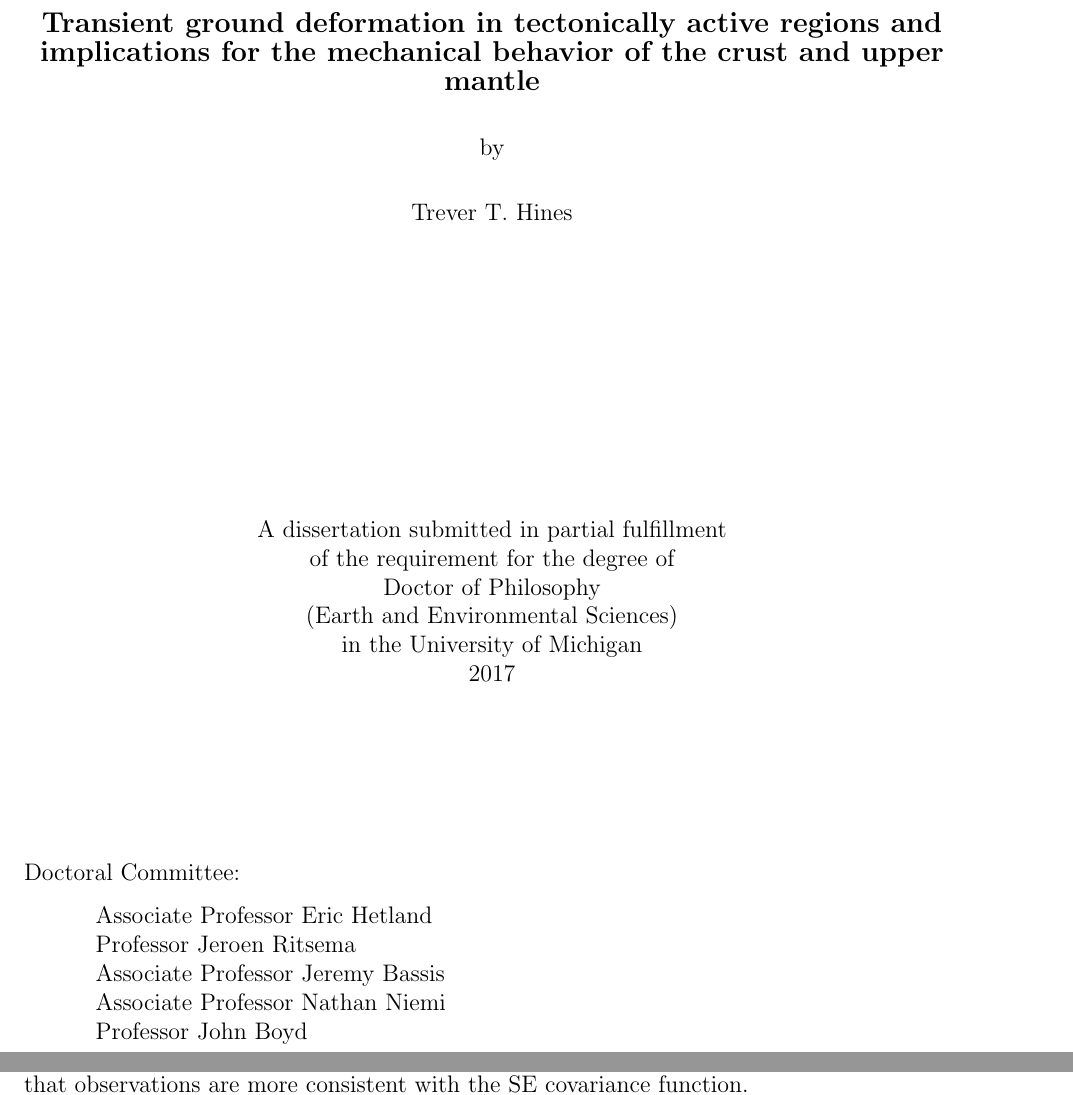
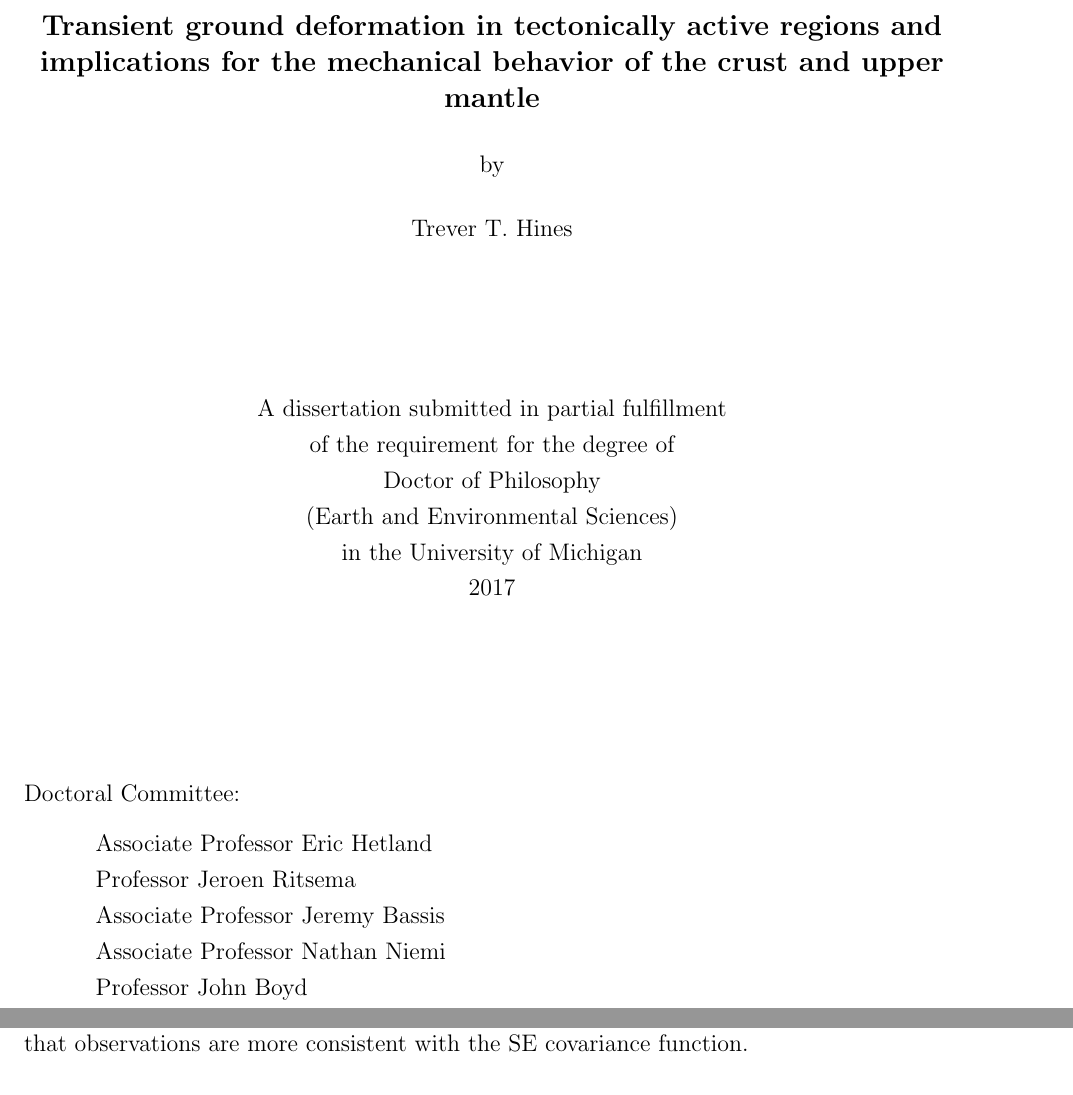
Before and after one commit to treverhines/Dissertation, a LaTeX thesis (dissertation.tex): two parts of pages 1 and 35 of 48 before the commit and two parts of pages 1 and 40 of 53 after it, joined at a grey line, cut so that both start at the same text. Compiled offline with pdfLaTeX.

Commit message:
added more

```diff
--- a/dissertation.tex
+++ b/dissertation.tex
@@ -12,7 +12,12 @@
 \usepackage{etoolbox}
 \usepackage{algorithm}
 \usepackage{algpseudocode}
+\usepackage{setspace}
 
+%% SET SPACING
+%%%%%%%%%%%%%%%%%%%%%%%%%%%%%%%%%%%%%%%%%%%%%%%%%%%%%%%%%%%%%%%%%%%%%
+%\doublespacing
+\onehalfspacing
 
 %% INCLUDE THE WORD "CHAPTER" IN TOC
 %%%%%%%%%%%%%%%%%%%%%%%%%%%%%%%%%%%%%%%%%%%%%%%%%%%%%%%%%%%%%%%%%%%%%
@@ -95,13 +100,13 @@
 \vspace*{1.0in}
 \textbf{\large{Transient ground deformation in tectonically active regions and implications for the mechanical behavior of the crust and upper mantle}}
 
-\vspace*{0.25in}
+\vspace*{0.2in}
 by
 
-\vspace*{0.25in}
+\vspace*{0.2in}
 Trever T. Hines
 
-\vspace*{2.0in}
+\vspace*{1.0in}
 A dissertation submitted in partial fulfillment
 
 of the requirement for the degree of
```
Also changed, not shown: ch4/ch4.tex (+0 -1 lines), ch5/ch5.tex (+0 -1 lines), dissertation.bbl (deleted), dissertation.pdf, 13 other files.
